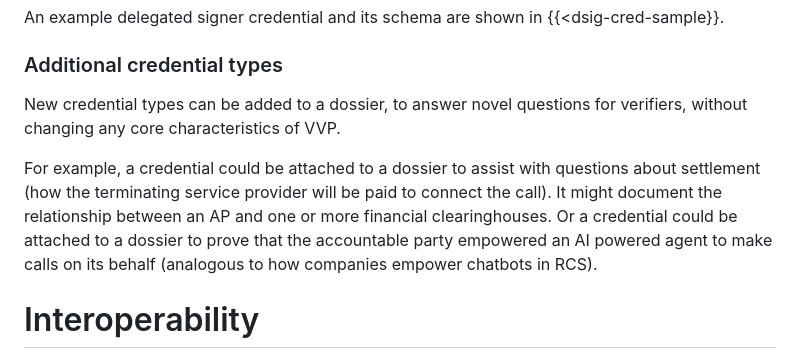
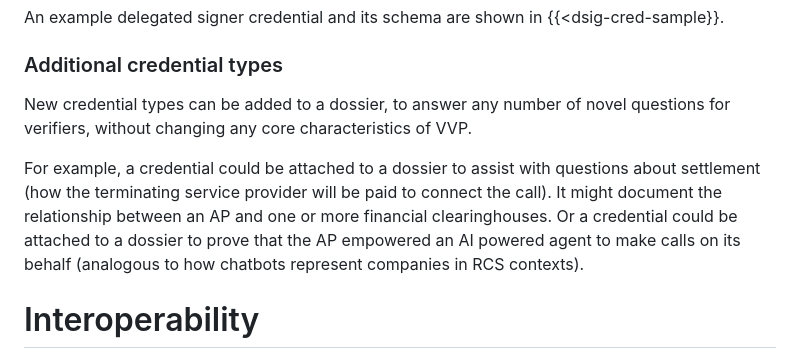
Before and after one commit to edeykholt/vvp, a Markdown page: draft-hardman-verifiable-voice-protocol.md, the part around the change. Rendered like a GitHub page.

Commit message:
wordsmith
Signed-off-by: Daniel Hardman <daniel.hardman@gmail.com>

```diff
--- a/draft-hardman-verifiable-voice-protocol.md
+++ b/draft-hardman-verifiable-voice-protocol.md
@@ -816,9 +816,9 @@ A delegated signer credential proves that automation running under the control o
 An example delegated signer credential and its schema are shown in {{<dsig-cred-sample}}.
 
 ### Additional credential types
-New credential types can be added to a dossier, to answer novel questions for verifiers, without changing any core characteristics of VVP.
+New credential types can be added to a dossier, to answer any number of novel questions for verifiers, without changing any core characteristics of VVP.
 
-For example, a credential could be attached to a dossier to assist with questions about settlement (how the terminating service provider will be paid to connect the call). It might document the relationship between an AP and one or more financial clearinghouses. Or a credential could be attached to a dossier to prove that the accountable party empowered an AI powered agent to make calls on its behalf (analogous to how companies empower chatbots in RCS).
+For example, a credential could be attached to a dossier to assist with questions about settlement (how the terminating service provider will be paid to connect the call). It might document the relationship between an AP and one or more financial clearinghouses. Or a credential could be attached to a dossier to prove that the AP empowered an AI powered agent to make calls on its behalf (analogous to how chatbots represent companies in RCS contexts).
 
 # Interoperability
 VVP can achieve its goals without any dependence on RCD, SHAKEN, or similar mechanisms. However, it also provides easy bridges so value can flow to and from other ecosystems with similar goals.
```
